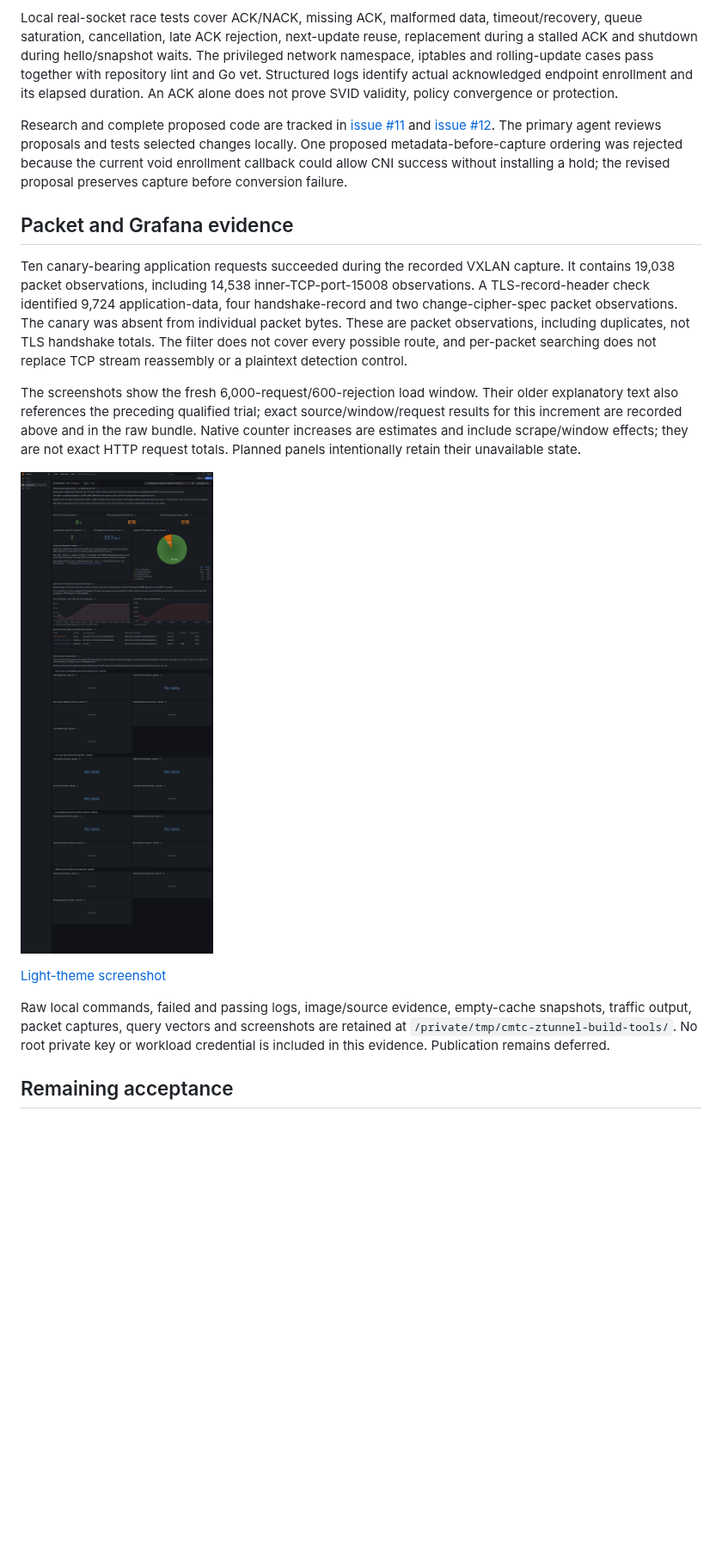
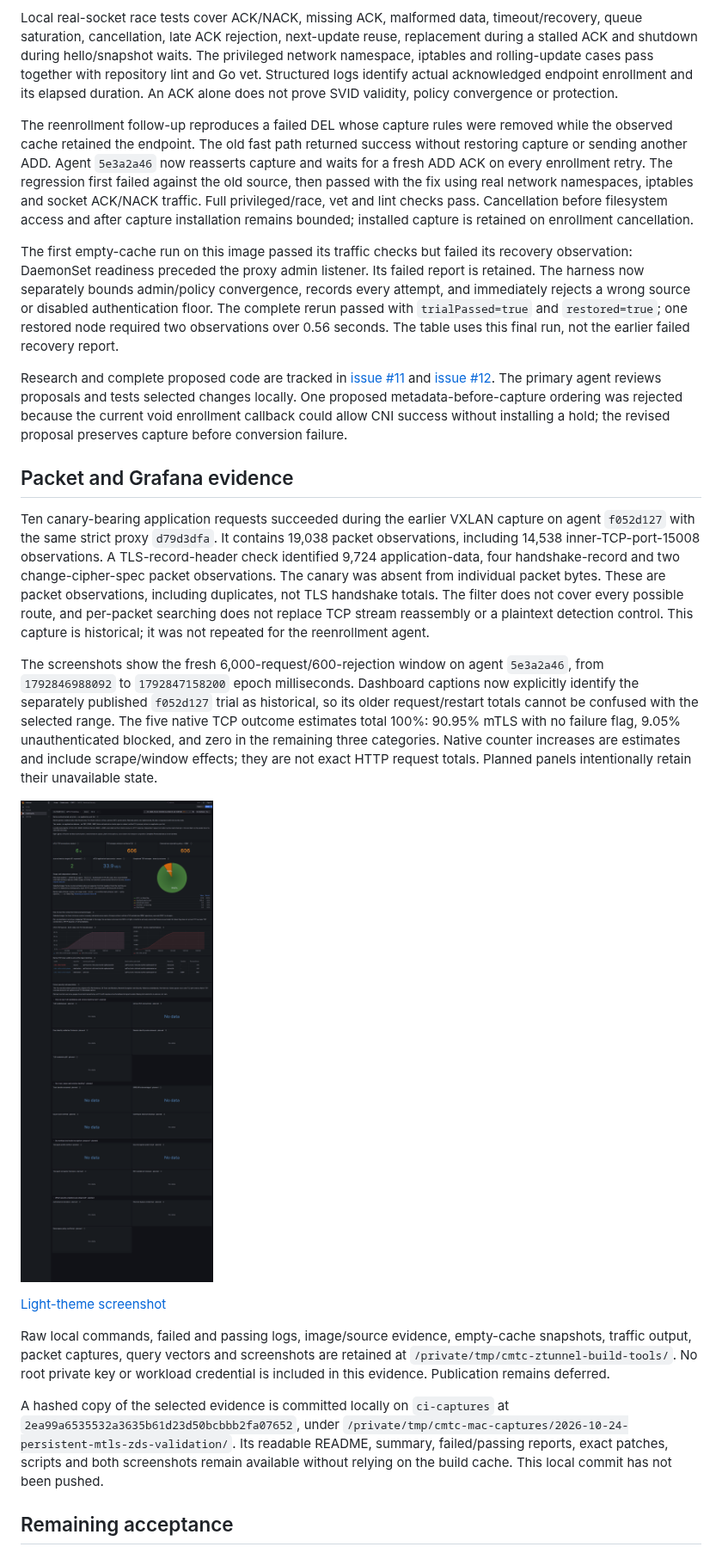
Before and after one commit to ephico2real2/clustermesh-trust-controller, a Markdown page: LOCAL_SECURITY_VALIDATION.md, the part around one of its changes. Shown at 86% size. Drawn GitHub-style; pictures changed too: docs/images/persistent-authenticated-only-dark.png; blank space fills up the shorter version.

Commit message:
test: qualify reenrollment capture and recovery locally
Signed-off-by: ephico2real2 <ephico2real@gmail.com>

```diff
--- a/LOCAL_SECURITY_VALIDATION.md
+++ b/LOCAL_SECURITY_VALIDATION.md
@@ -44,13 +45,17 @@ The new Cilium agent requires an explicit successful ACK, rejects malformed/miss
 
 Local real-socket race tests cover ACK/NACK, missing ACK, malformed data, timeout/recovery, queue saturation, cancellation, late ACK rejection, next-update reuse, replacement during a stalled ACK and shutdown during hello/snapshot waits. The privileged network namespace, iptables and rolling-update cases pass together with repository lint and Go vet. Structured logs identify actual acknowledged endpoint enrollment and its elapsed duration. An ACK alone does not prove SVID validity, policy convergence or protection.
 
+The reenrollment follow-up reproduces a failed DEL whose capture rules were removed while the observed cache retained the endpoint. The old fast path returned success without restoring capture or sending another ADD. Agent `5e3a2a46` now reasserts capture and waits for a fresh ADD ACK on every enrollment retry. The regression first failed against the old source, then passed with the fix using real network namespaces, iptables and socket ACK/NACK traffic. Full privileged/race, vet and lint checks pass. Cancellation before filesystem access and after capture installation remains bounded; installed capture is retained on enrollment cancellation.
+
+The first empty-cache run on this image passed its traffic checks but failed its recovery observation: DaemonSet readiness preceded the proxy admin listener. Its failed report is retained. The harness now separately bounds admin/policy convergence, records every attempt, and immediately rejects a wrong source or disabled authentication floor. The complete rerun passed with `trialPassed=true` and `restored=true`; one restored node required two observations over 0.56 seconds. The table uses this final run, not the earlier failed recovery report.
+
 Research and complete proposed code are tracked in [issue #11](https://github.com/ephico2real2/clustermesh-trust-controller/issues/11) and [issue #12](https://github.com/ephico2real2/clustermesh-trust-controller/issues/12). The primary agent reviews proposals and tests selected changes locally. One proposed metadata-before-capture ordering was rejected because the current void enrollment callback could allow CNI success without installing a hold; the revised proposal preserves capture before conversion failure.
 
 ## Packet and Grafana evidence
 
-Ten canary-bearing application requests succeeded during the recorded VXLAN capture. It contains 19,038 packet observations, including 14,538 inner-TCP-port-15008 observations. A TLS-record-header check identified 9,724 application-data, four handshake-record and two change-cipher-spec packet observations. The canary was absent from individual packet bytes. These are packet observations, including duplicates, not TLS handshake totals. The filter does not cover every possible route, and per-packet searching does not replace TCP stream reassembly or a plaintext detection control.
+Ten canary-bearing application requests succeeded during the earlier VXLAN capture on agent `f052d127` with the same strict proxy `d79d3dfa`. It contains 19,038 packet observations, including 14,538 inner-TCP-port-15008 observations. A TLS-record-header check identified 9,724 application-data, four handshake-record and two change-cipher-spec packet observations. The canary was absent from individual packet bytes. These are packet observations, including duplicates, not TLS handshake totals. The filter does not cover every possible route, and per-packet searching does not replace TCP stream reassembly or a plaintext detection control. This capture is historical; it was not repeated for the reenrollment agent.
 
-The screenshots show the fresh 6,000-request/600-rejection load window. Their older explanatory text also references the preceding qualified trial; exact source/window/request results for this increment are recorded above and in the raw bundle. Native counter increases are estimates and include scrape/window effects; they are not exact HTTP request totals. Planned panels intentionally retain their unavailable state.
+The screenshots show the fresh 6,000-request/600-rejection window on agent `5e3a2a46`, from `1792846988092` to `1792847158200` epoch milliseconds. Dashboard captions now explicitly identify the separately published `f052d127` trial as historical, so its older request/restart totals cannot be confused with the selected range. The five native TCP outcome estimates total 100%: 90.95% mTLS with no failure flag, 9.05% unauthenticated blocked, and zero in the remaining three categories. Native counter increases are estimates and include scrape/window effects; they are not exact HTTP request totals. Planned panels intentionally retain their unavailable state.
 
 ![Workload Security after local load, dark theme](docs/images/persistent-authenticated-only-dark.png)
 
@@ -58,5 +63,7 @@ The screenshots show the fresh 6,000-request/600-rejection load window. Their ol
 
 Raw local commands, failed and passing logs, image/source evidence, empty-cache snapshots, traffic output, packet captures, query vectors and screenshots are retained at `/private/tmp/cmtc-ztunnel-build-tools/`. No root private key or workload credential is included in this evidence. Publication remains deferred.
 
+A hashed copy of the selected evidence is committed locally on `ci-captures` at `2ea99a6535532a3635b61d23d50bcbbb2fa07652`, under `/private/tmp/cmtc-mac-captures/2026-10-24-persistent-mtls-zds-validation/`. Its readable README, summary, failed/passing reports, exact patches, scripts and both screenshots remain available without relying on the build cache. This local commit has not been pushed.
+
 ## Remaining acceptance
 
```
Also changed, not shown: other parts of LOCAL_SECURITY_VALIDATION.md (+5 -4 lines), docs/agile/DELIVERY_STATUS.md (+2 -1 lines), docs/handover/CODEX_START_HERE.md (+8 -0 lines), docs/images/persistent-authenticated-only-light.png, 6 other files.
